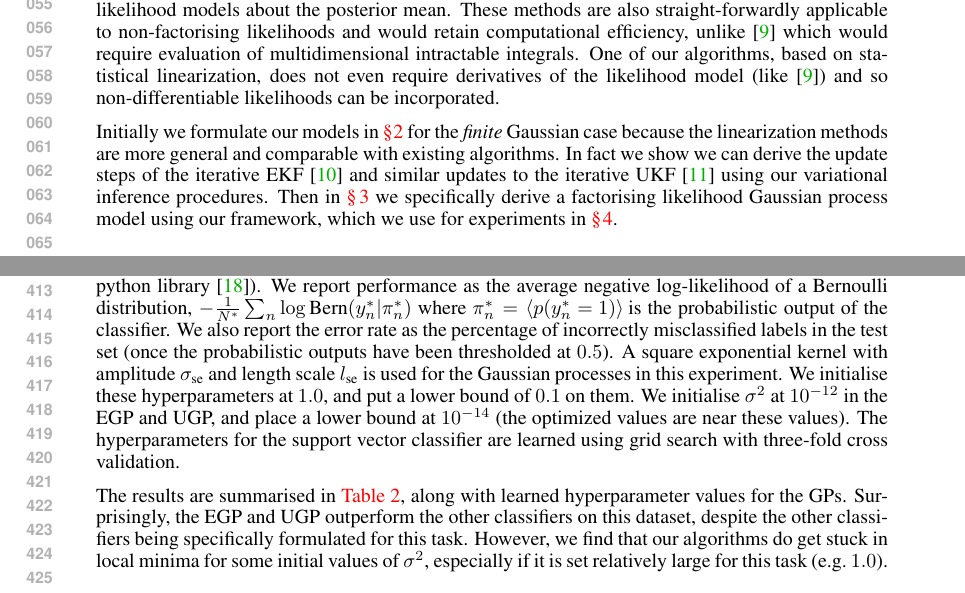
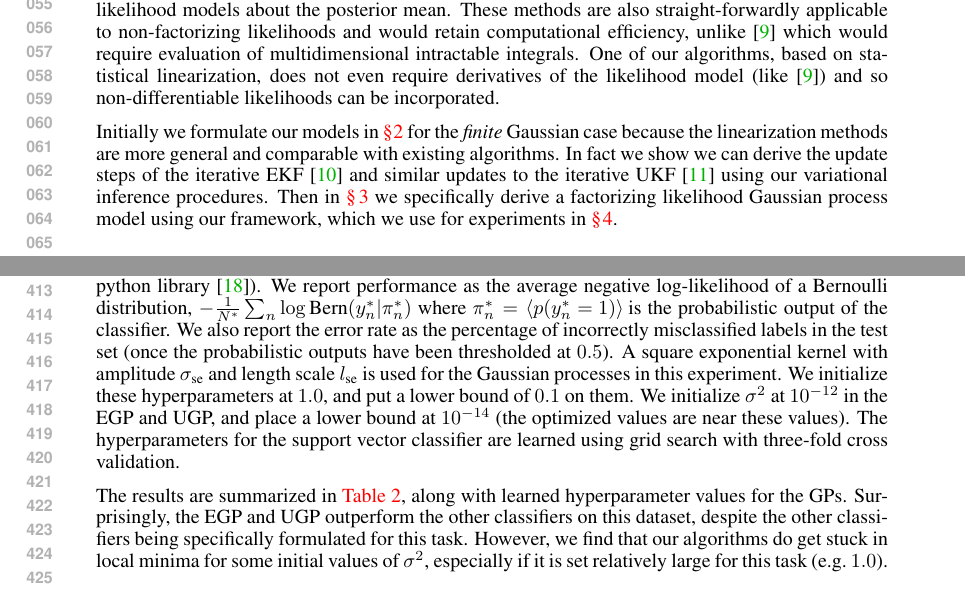
Before and after one commit to dsteinberg/nips2014paper, a LaTeX paper (nips2014lin.tex): two parts of pages 2 and 8 of 10, joined at a grey line, cut so that both start at the same text. Compiled offline with pdfLaTeX.

Commit message:
americal spell check

```diff
--- a/nips2014lin.tex
+++ b/nips2014lin.tex
@@ -111,7 +111,7 @@ or quadrature.
 We present two alternatives to this algorithm that are also underpinned by
 variational principles but  are based on linearizing the nonlinear likelihood models
 about the posterior mean. These methods are also straight-forwardly applicable
-to non-factorising likelihoods and would retain computational efficiency,
+to non-factorizing likelihoods and would retain computational efficiency,
 unlike \cite{Opper2009} which would require evaluation of multidimensional
 intractable integrals. One of our algorithms, based on statistical
 linearization, does not even require derivatives of the likelihood model (like
@@ -122,7 +122,7 @@ Initially we formulate our models in \autoref{sec:gausmod} for the
 and comparable with existing algorithms. In fact we show we can derive the
 update steps of the iterative EKF \cite{Bell1993} and similar updates to the
 iterative UKF \cite{Sibley2006} using our variational inference procedures.
-Then in \autoref{sec:gpmod} we specifically derive a factorising likelihood
+Then in \autoref{sec:gpmod} we specifically derive a factorizing likelihood
 Gaussian process model using our framework, which we use for experiments in
 \autoref{sec:experiments}.
 
@@ -795,13 +795,13 @@ classifier. We also report the error rate as the percentage of incorrectly
 misclassified labels in the test set (once the probabilistic outputs have been
 thresholded at $0.5$). A square exponential kernel with amplitude
 $\sigma_\text{se}$ and length scale $l_\text{se}$ is used for the Gaussian
-processes in this experiment. We initialise these hyperparameters at $1.0$, and
-put a lower bound of $0.1$ on them. We initialise $\lvar$ at $10^{-12}$ in the
+processes in this experiment. We initialize these hyperparameters at $1.0$, and
+put a lower bound of $0.1$ on them. We initialize $\lvar$ at $10^{-12}$ in the
 EGP and UGP, and place a lower bound at $10^{-14}$ (the optimized values are
 near these values). The hyperparameters for the support vector classifier are
 learned using grid search with three-fold cross validation.
 
-The results are summarised in \autoref{tab:class}, along with learned
+The results are summarized in \autoref{tab:class}, along with learned
 hyperparameter values for the GPs. Surprisingly, the EGP and UGP outperform the
 other classifiers on this dataset, despite the other classifiers being
 specifically formulated for this task. However, we find that our algorithms do
```
Also changed, not shown: nips2014lin.tex (12 more changed lines).
